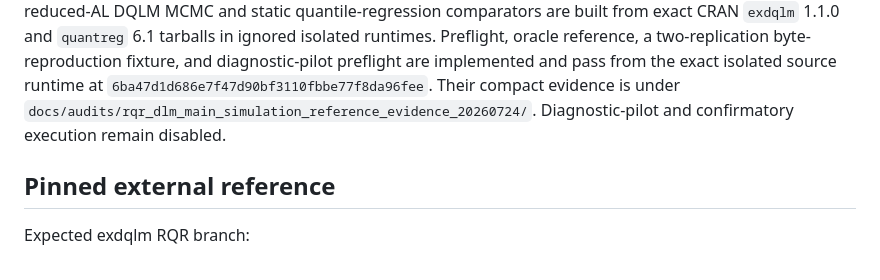
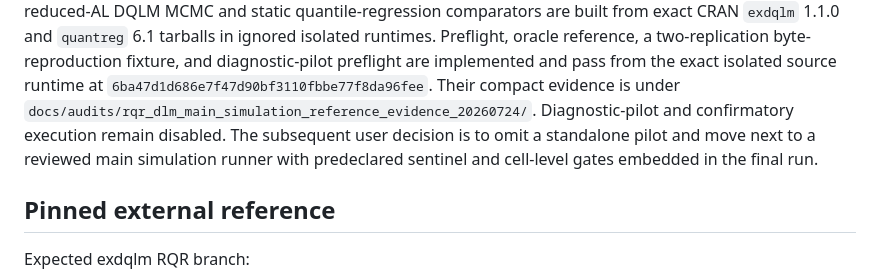
Before and after one commit to AntonioAPDL/RQR-GIBBS, a Markdown page: README.md, the part around the change. GitHub-like rendering.

Commit message:
Target the confirmatory main simulation directly

```diff
--- a/README.md
+++ b/README.md
@@ -142,7 +142,10 @@ two-replication byte-reproduction fixture, and diagnostic-pilot preflight are
 implemented and pass from the exact isolated source runtime at
 `6ba47d1d686e7f47d90bf3110fbbe77f8da96fee`. Their compact evidence is under
 `docs/audits/rqr_dlm_main_simulation_reference_evidence_20260724/`.
-Diagnostic-pilot and confirmatory execution remain disabled.
+Diagnostic-pilot and confirmatory execution remain disabled. The subsequent
+user decision is to omit a standalone pilot and move next to a reviewed main
+simulation runner with predeclared sentinel and cell-level gates embedded in
+the final run.
 
 ## Pinned external reference
 
```
Also changed, not shown: docs/audits/chatgpt_pro_output14_reconciliation_20260724.md (+15 -8 lines), docs/implementation_notes/chatgpt_pro_output15_followup_prompt.md (+55 -17 lines).
